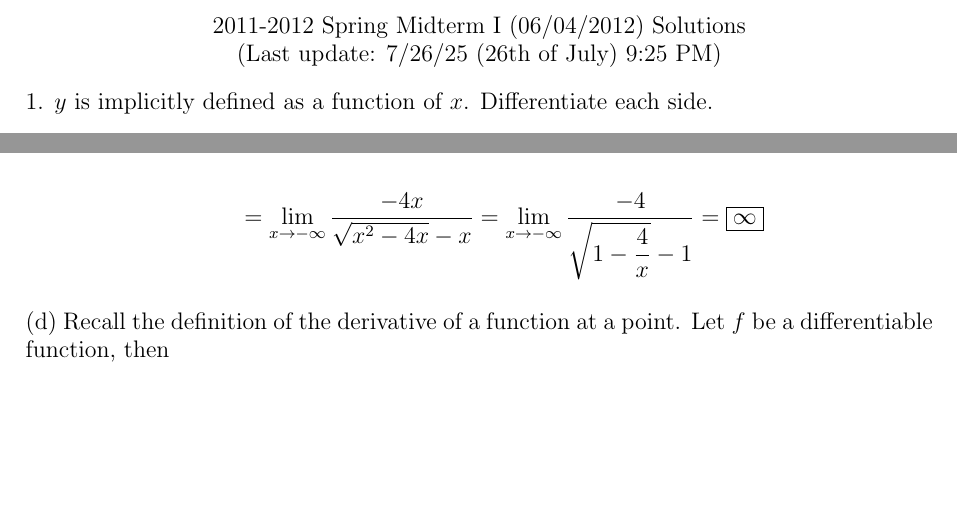
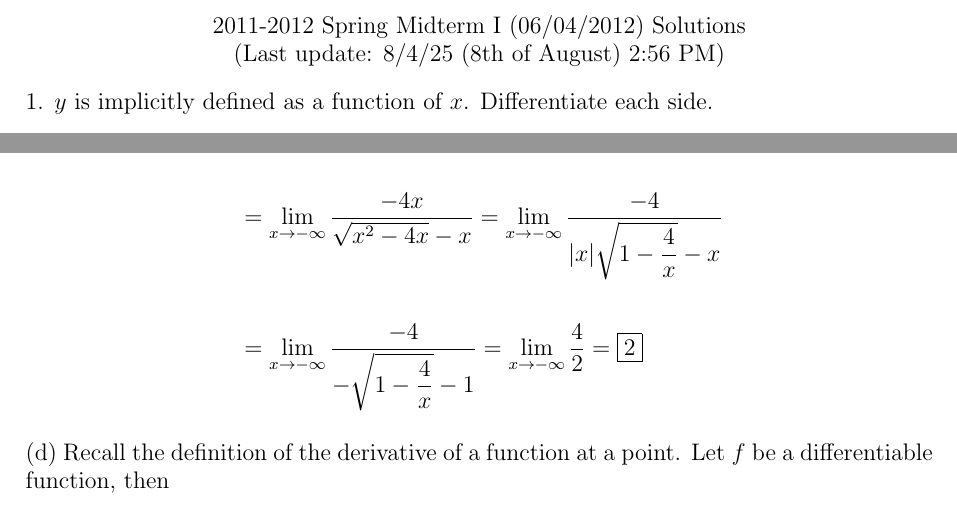
Before and after one commit to kfksbtry/uni, a LaTeX document (1/1/MAT123/solutions/2012_midterm_I_spring.tex): two parts of pages 2 and 3 of 5, joined at a grey line, cut so that both start at the same text, the shorter picture padded with empty space. Compiled offline with pdfLaTeX.

Commit message:
Subtle fix

```diff
--- a/1/1/MAT123/solutions/2012_midterm_I_spring.tex
+++ b/1/1/MAT123/solutions/2012_midterm_I_spring.tex
@@ -72,7 +72,7 @@
 
 \begin{center}
 2011-2012 Spring Midterm I (06/04/2012) Solutions\\
-(Last update: 7/26/25 (26th of July) 9:25 PM)
+(Last update: 8/4/25 (8th of August) 2:56 PM)
 \end{center}
 
 \noindent 1. $y$ is implicitly defined as a function of $x$. Differentiate each side.
@@ -141,7 +141,7 @@ f'(x)=2L\frac{dL}{dx}=2(2-x)\cdot(-1) + 1 = 2x-3=0 \implies x=\frac{3}2
 \noindent (c) The expression is in the form $\infty-\infty$. Expand the expression by multiplying by its conjugate to eliminate the indetermination.
 
 \begin{align*}
-\lim_{x\to-\infty}\sqrt{x^2-4x}+x&=\lim_{x\to-\infty}\left[\left(\sqrt{x^2-4x} + x\right) \cdot\frac{\sqrt{x^2-4x}-x}{\sqrt{x^2-4x}-x}\right]=\lim_{x\to-\infty}\frac{x^2-4x-x^2}{\sqrt{x^2-4x}-x}\\\\&=\lim_{x\to-\infty}\frac{-4x}{\sqrt{x^2-4x}-x}=\lim_{x\to-\infty}\frac{-4}{\displaystyle \sqrt{1-\frac4x} -1}=\boxed{\infty}\end{align*}
+\lim_{x\to-\infty}\sqrt{x^2-4x}+x&=\lim_{x\to-\infty}\left[\left(\sqrt{x^2-4x} + x\right) \cdot\frac{\sqrt{x^2-4x}-x}{\sqrt{x^2-4x}-x}\right]=\lim_{x\to-\infty}\frac{x^2-4x-x^2}{\sqrt{x^2-4x}-x}\\\\&=\lim_{x\to-\infty}\frac{-4x}{\sqrt{x^2-4x}-x}=\lim_{x\to-\infty}\frac{-4}{\displaystyle |x|\sqrt{1-\frac4x}-x}\\\\&=\lim_{x\to-\infty}\frac{-4}{\displaystyle-\sqrt{1-\frac4x}-1}=\lim_{x\to-\infty}\frac42=\boxed{2}\end{align*}
 
 \hfill
 
```
Also changed, not shown: 1/1/MAT123/solutions/2012_midterm_I_spring.pdf.
